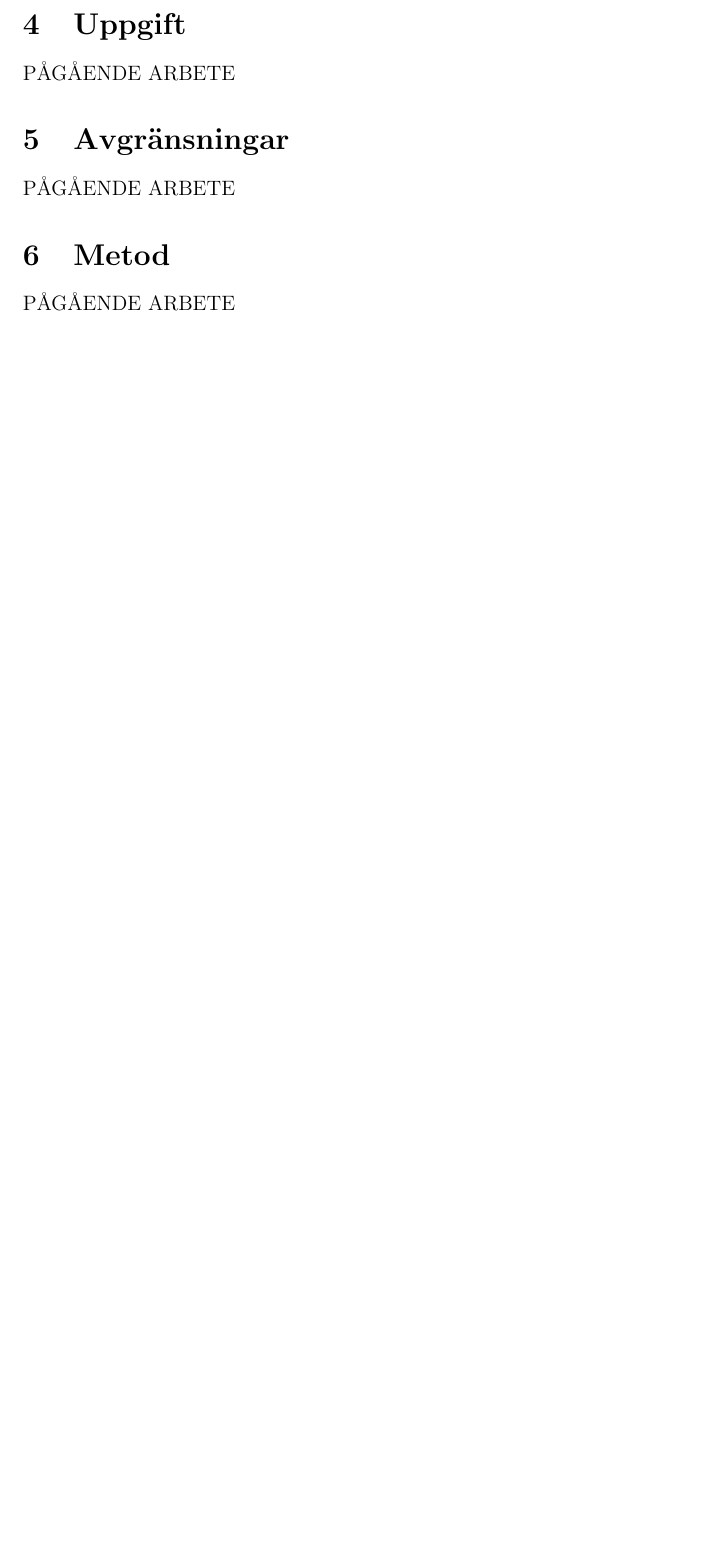
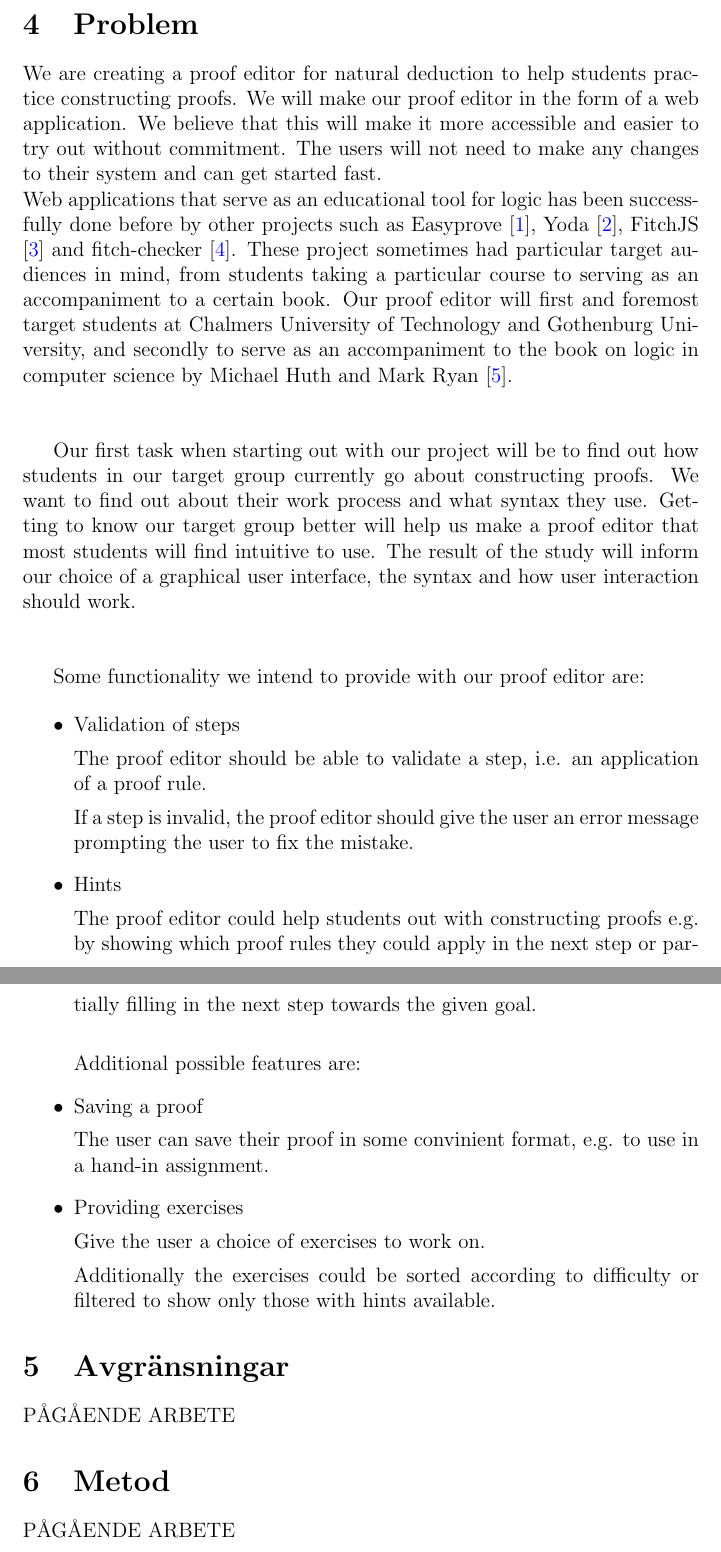
Before and after one commit to datx02-21-16/datx02, a LaTeX document (Projektplanering/planeringsrapport.tex, which reads Projektplanering/skeleton/uppgift.tex): part of page 4 of 4 before the commit and two parts of pages 4 and 5 of 6 after it, the two joined at a grey line, cut at the place of the change, the shorter picture padded with empty space. Compiled offline with pdfLaTeX.

Commit message:
skrev lite på uppgift.tex och höll på med referenserna, gjorde även en makefil för att enklare bygga/städa upp.

```diff
--- a/Projektplanering/planeringsrapport.tex
+++ b/Projektplanering/planeringsrapport.tex
@@ -1,7 +1,8 @@
 % Temporär skeleton för planeringsrapporten.
 
+\documentclass[12pt]{article}
 
-\documentclass[12pt]{article}
+\usepackage[colorlinks,allcolors=blue]{hyperref}
 
 % Vilka packages skall vi använda?
 
--- a/Projektplanering/skeleton/uppgift.tex
+++ b/Projektplanering/skeleton/uppgift.tex
@@ -1,3 +1,70 @@
-\section{Uppgift}
+\section{Problem}
+%
+We are creating a proof editor for natural deduction to help students practice constructing proofs.
+%
+We will make our proof editor in the form of a web application.
+%
+We believe that this will make it more accessible and easier to try out without commitment.
+%
+The users will not need to make any changes to their system and can get started fast. \\
+%
+Web applications that serve as an educational tool for logic has been successfully done before by other projects such as Easyprove \cite{easyprove}, Yoda \cite{Yoda}, FitchJS \cite{rieppel} and fitch-checker \cite{klement}.
+%
+These project sometimes had particular target audiences in mind, from students taking a particular course to serving as an accompaniment to a certain book.
+%
+Our proof editor will first and foremost target students at Chalmers University of Technology and Gothenburg University, and secondly to serve as an accompaniment to the book on logic in computer science by Michael Huth and Mark Ryan \cite{huth_ryan_2018}. \\ \\
 
-PÅGÅENDE ARBETE
+
+
+Our first task when starting out with our project will be to find out how students in our target group currently go about constructing proofs.
+%
+We want to find out about their work process and what syntax they use.
+%
+Getting to know our target group better will help us make a proof editor that most students will find intuitive to use.
+%
+The result of the study will inform our choice of a graphical user interface, the syntax and how user interaction should work. \\ \\
+
+
+%
+Some functionality we intend to provide with our proof editor are:
+%
+
+\begin{itemize}
+    \item Validation of steps
+
+%
+The proof editor should be able to validate a step, i.e. an application of a proof rule.
+%
+
+%
+If a step is invalid, the proof editor should give the user an error message prompting the user to fix the mistake.
+%
+
+
+%
+\item Hints
+
+%
+The proof editor could help students out with constructing proofs e.g. by showing which proof rules they could apply in the next step or partially filling in the next step towards the given goal. \\
+
+
+%
+Additional possible features are:
+
+%
+\item Saving a proof
+
+%
+The user can save their proof in some convinient format, e.g. to use in a hand-in assignment.
+%
+
+%
+\item Providing exercises
+
+%
+Give the user a choice of exercises to work on.
+
+%
+Additionally the exercises could be sorted according to difficulty or filtered to show only those with hints available.
+%
+\end{itemize}
```
Also changed, not shown: Projektplanering/referenser.bib (added, +43 -0 lines), Projektplanering/Makefile (added), Projektplanering/planeringsrapport.tex (2 more changed lines).
